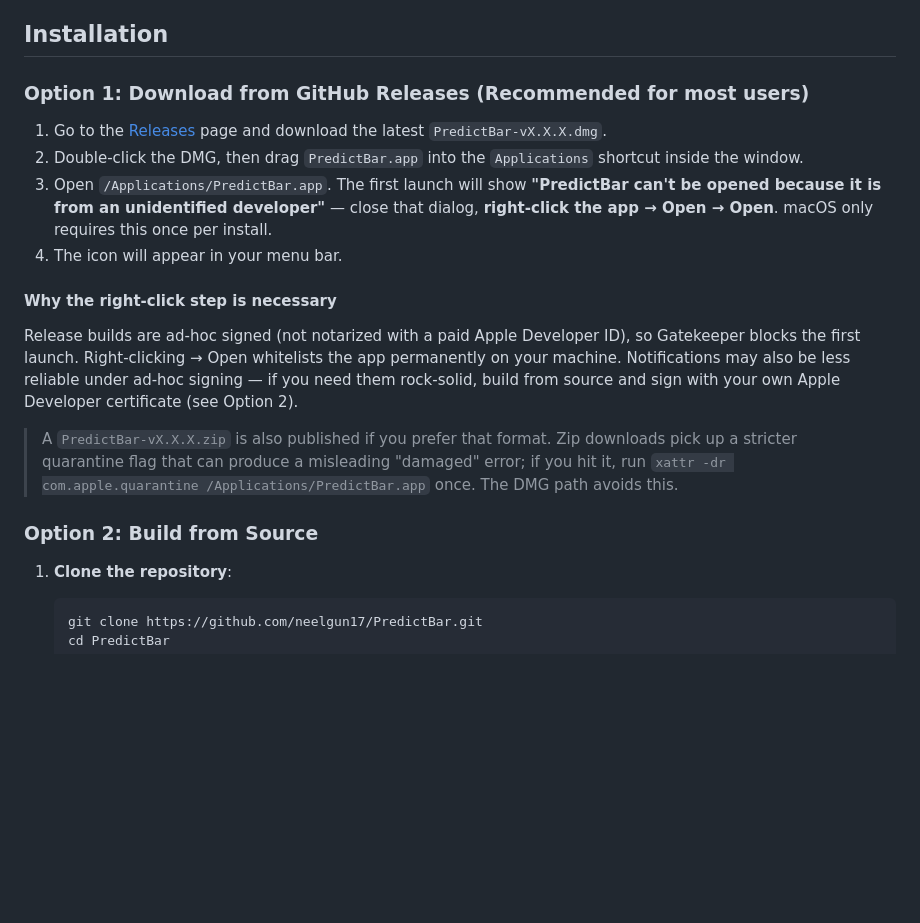
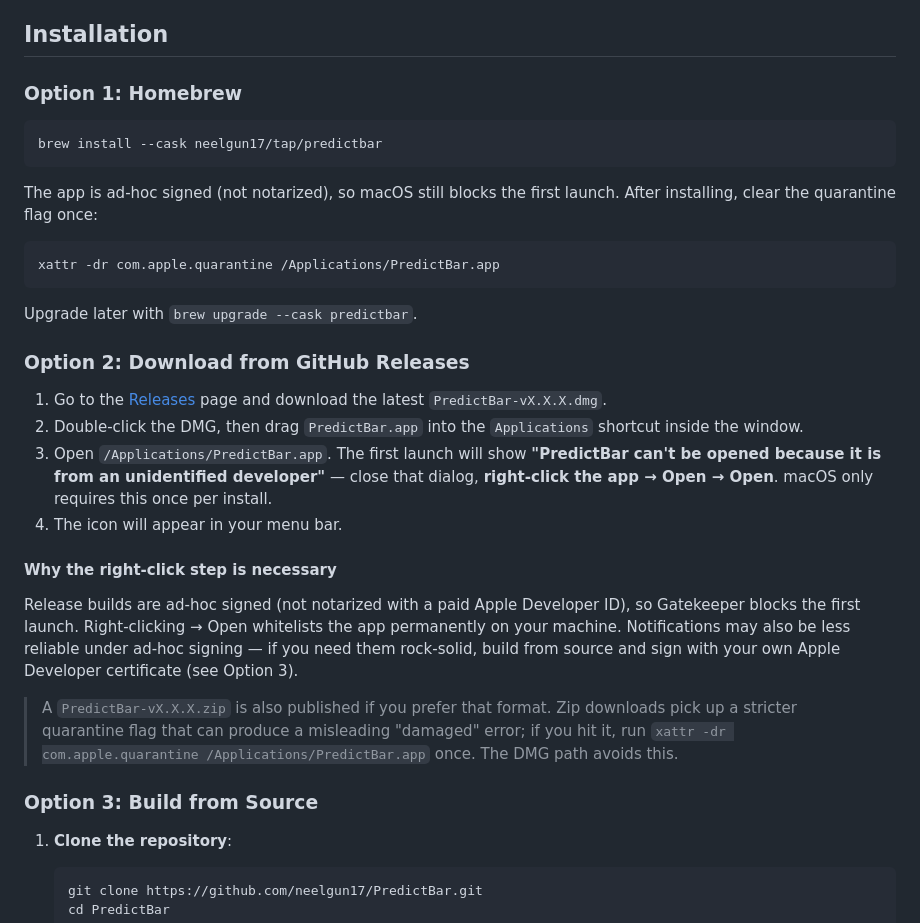
Before and after one commit to neelgun17/PredictBar, a Markdown page: README.md, the part around the change. Drawn GitHub-style; blank space fills up the shorter version.

Commit message:
docs: add Homebrew cask install instructions
Adds the neelgun17/tap Homebrew install path. Notes that the ad-hoc
signed app still requires clearing the quarantine flag, since brew
does not bypass Gatekeeper.

Co-Authored-By: Claude Opus 4.7 (1M context) <noreply@anthropic.com>

````diff
--- a/README.md
+++ b/README.md
@@ -33,7 +33,21 @@ A native macOS menu bar application for tracking your prediction market portfoli
 
 ## Installation
 
-### Option 1: Download from GitHub Releases (Recommended for most users)
+### Option 1: Homebrew
+
+```bash
+brew install --cask neelgun17/tap/predictbar
+```
+
+The app is ad-hoc signed (not notarized), so macOS still blocks the first launch. After installing, clear the quarantine flag once:
+
+```bash
+xattr -dr com.apple.quarantine /Applications/PredictBar.app
+```
+
+Upgrade later with `brew upgrade --cask predictbar`.
+
+### Option 2: Download from GitHub Releases
 
 1. Go to the [Releases](https://github.com/neelgun17/PredictBar/releases) page and download the latest `PredictBar-vX.X.X.dmg`.
 2. Double-click the DMG, then drag `PredictBar.app` into the `Applications` shortcut inside the window.
@@ -42,11 +56,11 @@ A native macOS menu bar application for tracking your prediction market portfoli
 
 #### Why the right-click step is necessary
 
-Release builds are ad-hoc signed (not notarized with a paid Apple Developer ID), so Gatekeeper blocks the first launch. Right-clicking → Open whitelists the app permanently on your machine. Notifications may also be less reliable under ad-hoc signing — if you need them rock-solid, build from source and sign with your own Apple Developer certificate (see Option 2).
+Release builds are ad-hoc signed (not notarized with a paid Apple Developer ID), so Gatekeeper blocks the first launch. Right-clicking → Open whitelists the app permanently on your machine. Notifications may also be less reliable under ad-hoc signing — if you need them rock-solid, build from source and sign with your own Apple Developer certificate (see Option 3).
 
 > A `PredictBar-vX.X.X.zip` is also published if you prefer that format. Zip downloads pick up a stricter quarantine flag that can produce a misleading "damaged" error; if you hit it, run `xattr -dr com.apple.quarantine /Applications/PredictBar.app` once. The DMG path avoids this.
 
-### Option 2: Build from Source
+### Option 3: Build from Source
 
 1. **Clone the repository**:
    ```bash
````
